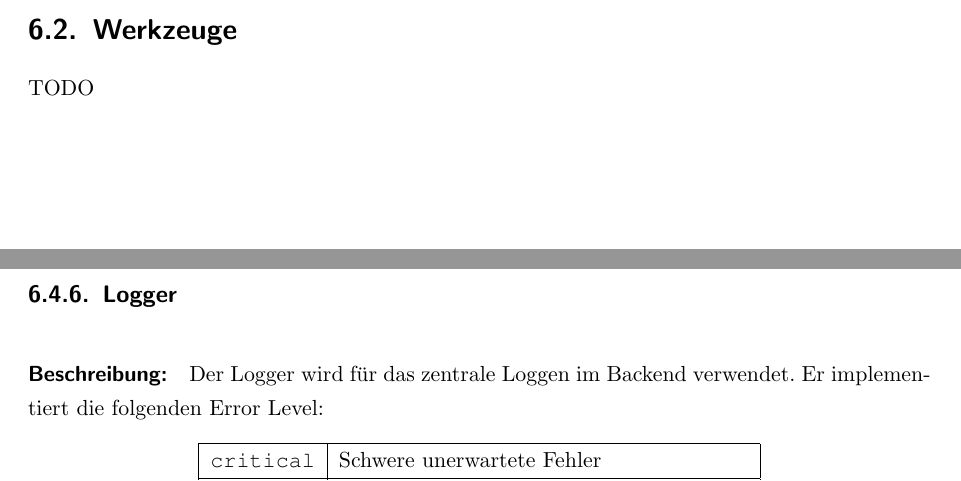
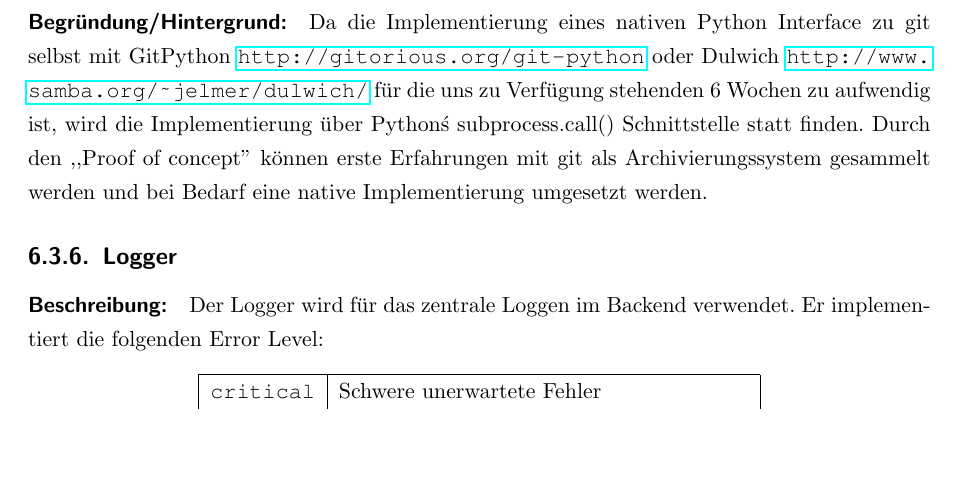
Before and after one commit to studentkittens/webarchive, a LaTeX document (doku/dokumentation.tex, which reads doku/design/backend/backend.tex): two parts of pages 24 and 35 of 49 before the commit and part of page 35 of 49 after it, the two joined at a grey line, cut at the place of the change, the shorter picture padded with empty space. Compiled offline with pdfLaTeX; a missing font is replaced by an installed copy or a similar font.

Commit message:
minor changes #2

```diff
--- a/doku/design/backend/backend.tex
+++ b/doku/design/backend/backend.tex
@@ -29,8 +29,6 @@ if __name__ == '__main__'
    unittest.main()
 \end{lstlisting}
 
-\section{Werkzeuge}
-TODO
 
 \newpage
 \section{Programmablauf}
@@ -562,6 +560,17 @@ class Git:
         pass
 \end{lstlisting}
 
+\paragraph{Begründung/Hintergrund:}
+\label{par:begr_ndung_hintergrund_}
+Da die Implementierung eines nativen Python Interface zu git selbst mit GitPython
+\url{http://gitorious.org/git-python} oder Dulwich \url{http://www.samba.org/~jelmer/dulwich/}
+für die uns zu Verfügung stehenden 6 Wochen zu aufwendig ist, wird die Implementierung über
+Python\'s subprocess.call() Schnittstelle statt finden. Durch den ,,Proof of concept'' können
+erste Erfahrungen mit git als Archivierungssystem gesammelt werden und bei Bedarf eine native Implementierung
+umgesetzt werden.
+
+
+% paragraph begr_ndung_hintergrund_ (end)
 \subsection{Logger}
 \paragraph{Beschreibung:}
 \label{par:beschreibung}
```
